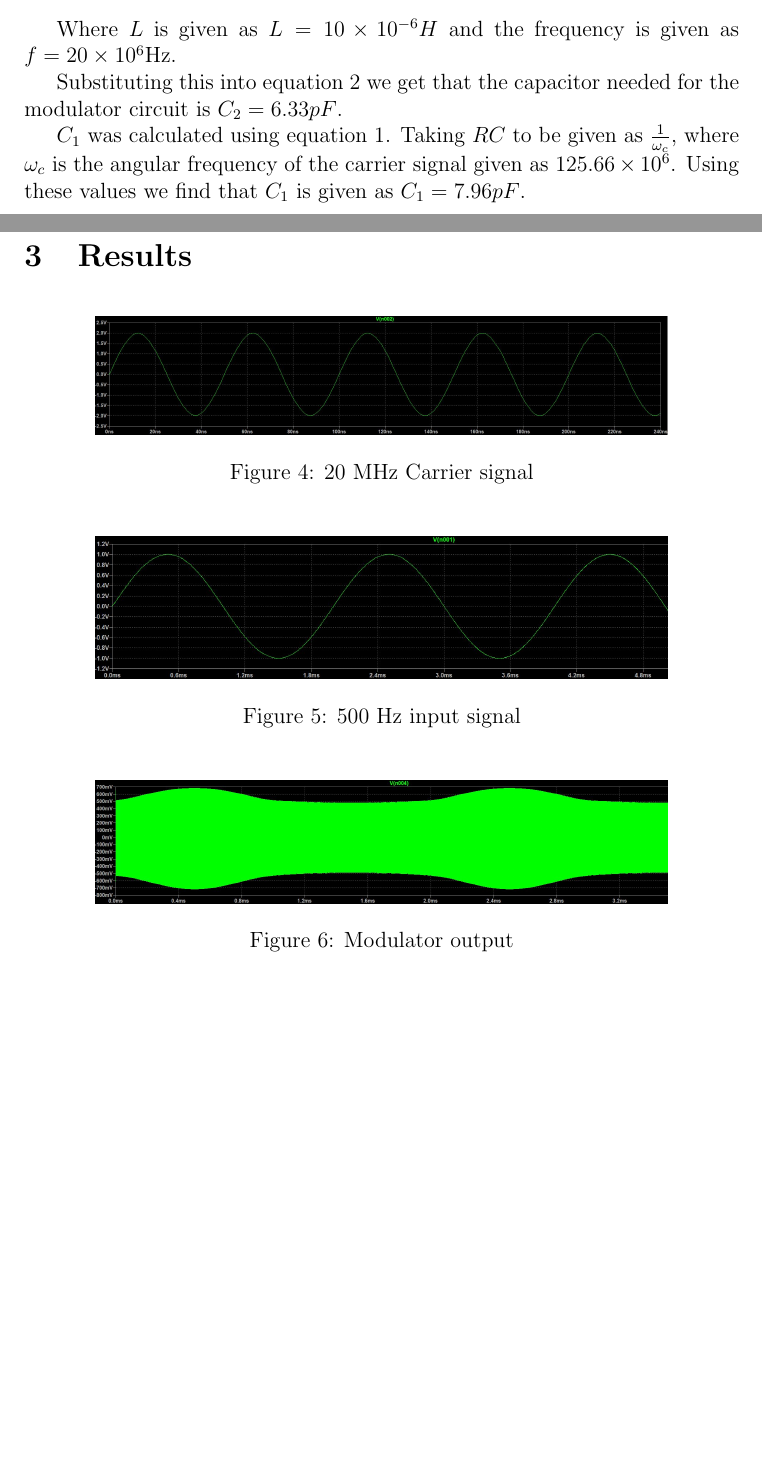
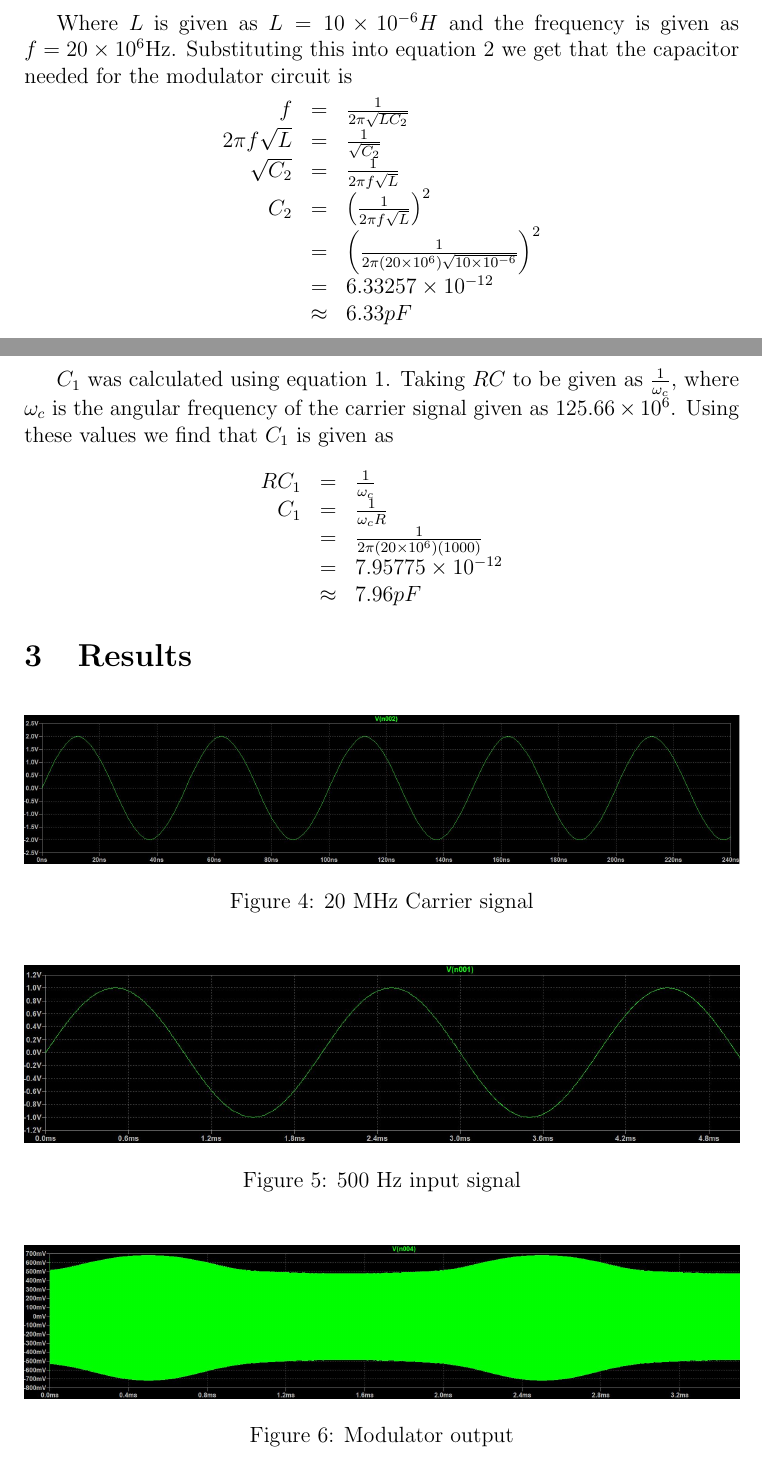
Before and after one commit to rdbruyn/BHS-reports, a LaTeX document (EEP Group Prac 2/group_practical_2_report.tex): two parts of pages 5 and 6 of 7 before the commit and two parts of pages 5 and 6 of 8 after it, joined at a grey line, cut so that both start at the same text, the shorter picture padded with empty space. Compiled offline with pdfLaTeX.

Commit message:
Changed image sizes, added more robust capacitor calculations

```diff
--- a/EEP Group Prac 2/group_practical_2_report.tex
+++ b/EEP Group Prac 2/group_practical_2_report.tex
@@ -114,11 +115,30 @@
 		\label{eqn:capacitor_modulator_circuit}
 	\end{equation}
 
-	Where $L$ is given as $L = 10\times10^{-6}H$ and the frequency is given as $f= 20\times 10^6 $Hz.
+	Where $L$ is given as $L = 10\times10^{-6}H$ and the frequency is given as $f= 20\times 10^6 $Hz. Substituting this into equation \ref{eqn:capacitor_modulator_circuit} we get that the capacitor needed for the modulator circuit is
+	\[
+		\begin{array}{rcl}
+			f & = & \frac{1}{2\pi\sqrt{LC_2}} \\
+			2\pi f \sqrt{L} & = & \frac{1}{\sqrt{C_2}} \\
+			\sqrt{C_2} & = & \frac{1}{2\pi f \sqrt{L}} \\
+			C_2 & = & \left(\frac{1}{2\pi f \sqrt{L}}\right)^2 \\
+			& = & \left(\frac{1}{2\pi(20\times 10^6)\sqrt{10\times 10^{-6}}}\right)^2 \\
+			& = & 6.33257 \times 10^{-12} \\
+			& \approx & 6.33 pF
+		\end{array}
+	\]
 
-	Substituting this into equation \ref{eqn:capacitor_modulator_circuit} we get that the capacitor needed for the modulator circuit is $C_2 = 6.33pF$.
+	$C_1$ was calculated using equation \ref{eqn:time_const_demodulator_circuit}. Taking $RC$ to be given as $\frac{1}{\omega_c}$, where $\omega_c$ is the angular frequency of the carrier signal given as $125.66 \times 10^6 $. Using these values we find that $C_1$ is given as
 
-	$C_1$ was calculated using equation \ref{eqn:time_const_demodulator_circuit}. Taking $RC$ to be given as $\frac{1}{\omega_c}$, where $\omega_c$ is the angular frequency of the carrier signal given as $125.66 \times 10^6 $. Using these values we find that $C_1$ is given as $C_1 = 7.96 pF$.
+	\[
+		\begin{array}{rcl}
+			RC_1 & = & \frac{1}{\omega_c} \\
+			C_1 & = & \frac{1}{\omega_c R} \\
+			& = & \frac{1}{2\pi (20\times 10^6)(1000)} \\
+			& = & 7.95775 \times 10^{-12} \\
+			& \approx & 7.96 pF
+		\end{array}
+	\]
 
 
 % section experimental_method (end)
@@ -127,21 +147,21 @@
 \label{sec:results}
 	\begin{figure}[H]
 		\centering
-		\includegraphics[width=.8\textwidth]{images/carrier.JPG}
+		\includegraphics[width=\textwidth]{images/carrier.JPG}
 		\caption{20 MHz Carrier signal}
 		\label{fig:carrier}
 	\end{figure}
 
 	\begin{figure}[H]
 		\centering
-		\includegraphics[width=.8\textwidth]{images/modulating.JPG}
+		\includegraphics[width=\textwidth]{images/modulating.JPG}
 		\caption{500 Hz input signal}
 		\label{fig:modulating}
 	\end{figure}
 
 	\begin{figure}[H]
 		\centering
-		\includegraphics[width=.8\textwidth]{images/output_modulated.JPG}
+		\includegraphics[width=\textwidth]{images/output_modulated.JPG}
 		\caption{Modulator output}
 		\label{fig:output_modulated}
 	\end{figure}
```
Also changed, not shown: EEP Group Prac 2/group_practical_2_report.tex (5 more changed lines).
